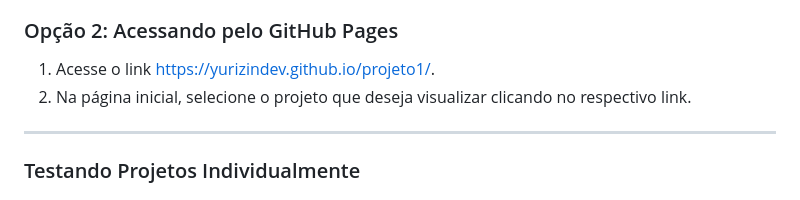
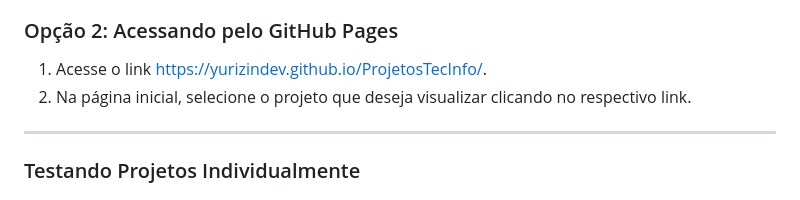
Before and after one commit to YurizinDEV/ProjetosTecInfo, a Markdown page: README.md, the part around the change. Drawn GitHub-style.

Commit message:
Atualiza link de acesso ao GitHub Pages no README.md

```diff
--- a/README.md
+++ b/README.md
@@ -17,7 +17,7 @@ Este repositório contém uma coleção de projetos desenvolvidos durante o curs
 2. Na página inicial, selecione o projeto que deseja visualizar clicando no respectivo link.
 
 ### Opção 2: Acessando pelo GitHub Pages
-1. Acesse o link [https://yurizindev.github.io/projeto1/](https://yurizindev.github.io/projeto1/).
+1. Acesse o link [https://yurizindev.github.io/ProjetosTecInfo/](https://yurizindev.github.io/ProjetosTecInfo/).
 2. Na página inicial, selecione o projeto que deseja visualizar clicando no respectivo link.
 
 ---
```
